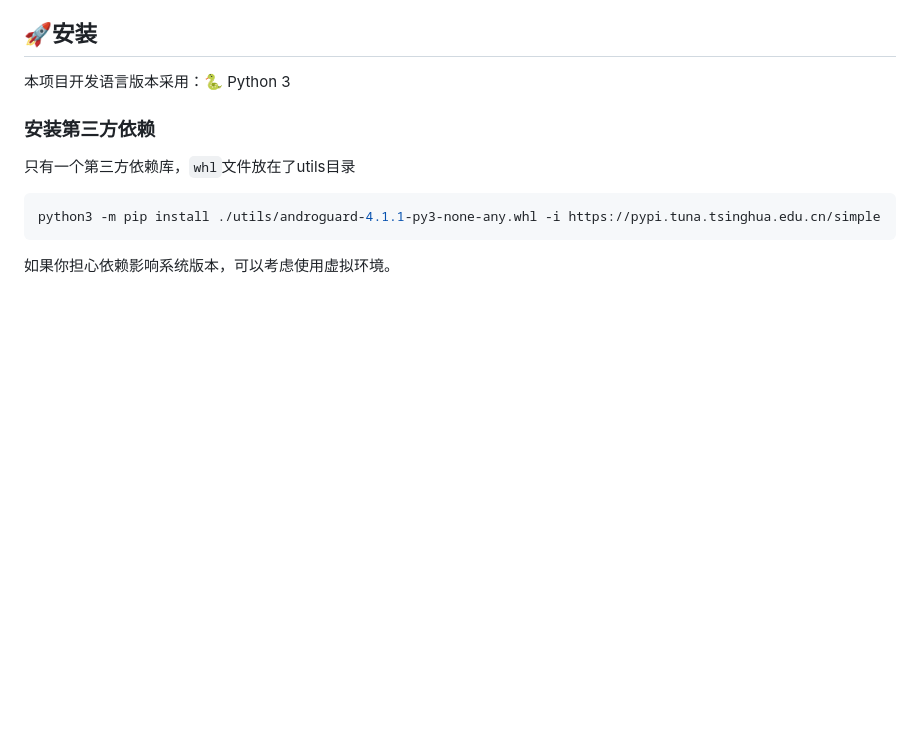
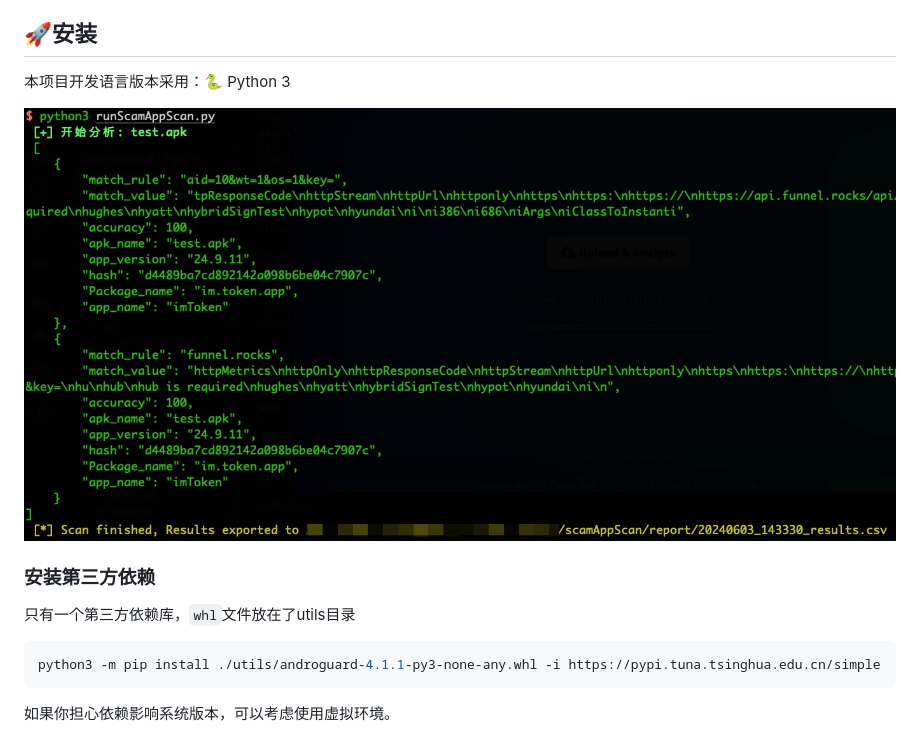
Before and after one commit to Re13orn/scamAppScan, a Markdown page: readme.md, the part around the change. Drawn GitHub-style; pictures changed too: docs/example_1.jpg (added); blank space fills up the shorter version.

```diff
--- a/readme.md
+++ b/readme.md
@@ -5,6 +5,8 @@
 ## 🚀安装
 
 本项目开发语言版本采用：🐍 Python 3
+
+![Example](./docs/example_1.jpg)
 
 ### 安装第三方依赖
 
```
Also changed, not shown: Web/readme.md (+3 -0 lines), docs/web_example_1.jpg (added), docs/web_example_2.jpg (added).
